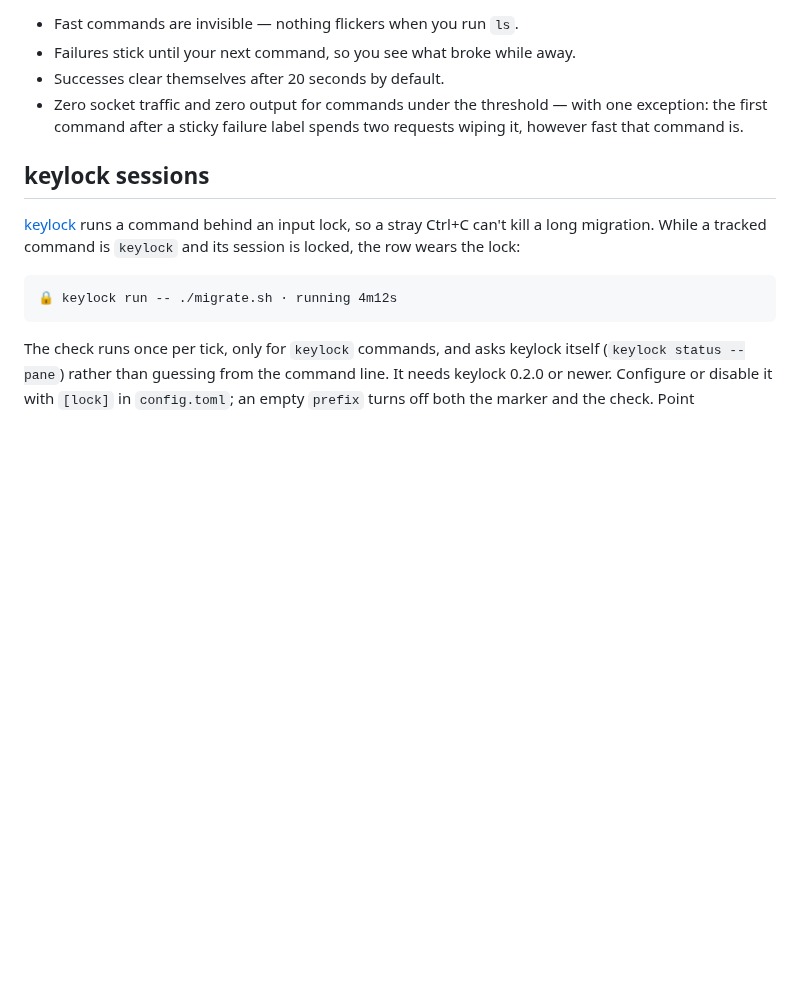
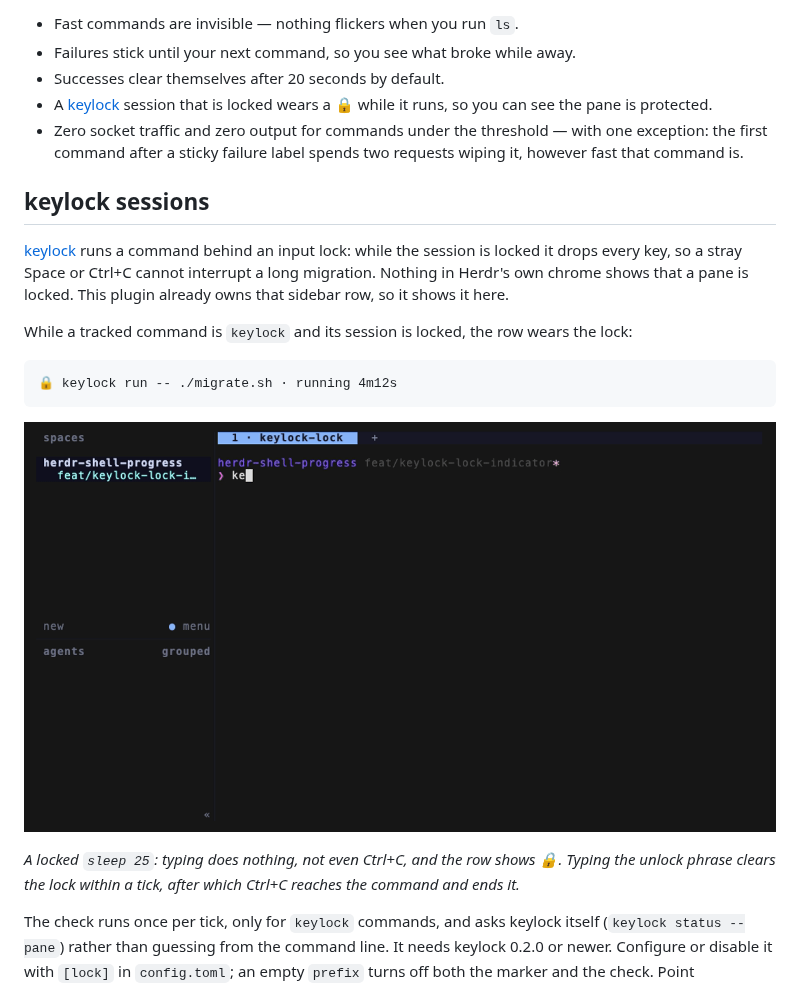
Before and after one commit to bayoudhi/herdr-shell-progress, a Markdown page: README.md, the part around the change. Rendered like a GitHub page; pictures changed too: demo/lock.gif (added); blank space fills up the shorter version.

Commit message:
docs: show the keylock lock indicator in the README, with a demo GIF
Adds demo/lock.tape and the GIF it renders: a locked `sleep 25` where typing
and Ctrl+C do nothing while the row wears the lock, the phrase clears it, and
Ctrl+C then ends the command.

Co-Authored-By: Claude Opus 5 <noreply@anthropic.com>

````diff
--- a/README.md
+++ b/README.md
@@ -14,6 +14,8 @@ sidebar as `sleep 6 · running 4s`, then settles into `sleep 6 · ok · 6s`.*
 - Fast commands are invisible — nothing flickers when you run `ls`.
 - Failures stick until your next command, so you see what broke while away.
 - Successes clear themselves after 20 seconds by default.
+- A [keylock](https://github.com/bayoudhi/keylock) session that is locked
+  wears a 🔒 while it runs, so you can see the pane is protected.
 - Zero socket traffic and zero output for commands under the threshold — with
   one exception: the first command after a sticky failure label spends two
   requests wiping it, however fast that command is.
@@ -21,12 +23,23 @@ sidebar as `sleep 6 · running 4s`, then settles into `sleep 6 · ok · 6s`.*
 ## keylock sessions
 
 [keylock](https://github.com/bayoudhi/keylock) runs a command behind an input
-lock, so a stray Ctrl+C can't kill a long migration. While a tracked command is
-`keylock` and its session is locked, the row wears the lock:
+lock: while the session is locked it drops every key, so a stray Space or
+Ctrl+C cannot interrupt a long migration. Nothing in Herdr's own chrome shows
+that a pane is locked. This plugin already owns that sidebar row, so it shows
+it here.
+
+While a tracked command is `keylock` and its session is locked, the row wears
+the lock:
 
 ```
 🔒 keylock run -- ./migrate.sh · running 4m12s
 ```
+
+![keylock demo](demo/lock.gif)
+
+*A locked `sleep 25`: typing does nothing, not even Ctrl+C, and the row shows
+🔒. Typing the unlock phrase clears the lock within a tick, after which
+Ctrl+C reaches the command and ends it.*
 
 The check runs once per tick, only for `keylock` commands, and asks keylock
 itself (`keylock status --pane`) rather than guessing from the command line.
````
Also changed, not shown: 1 other file.
